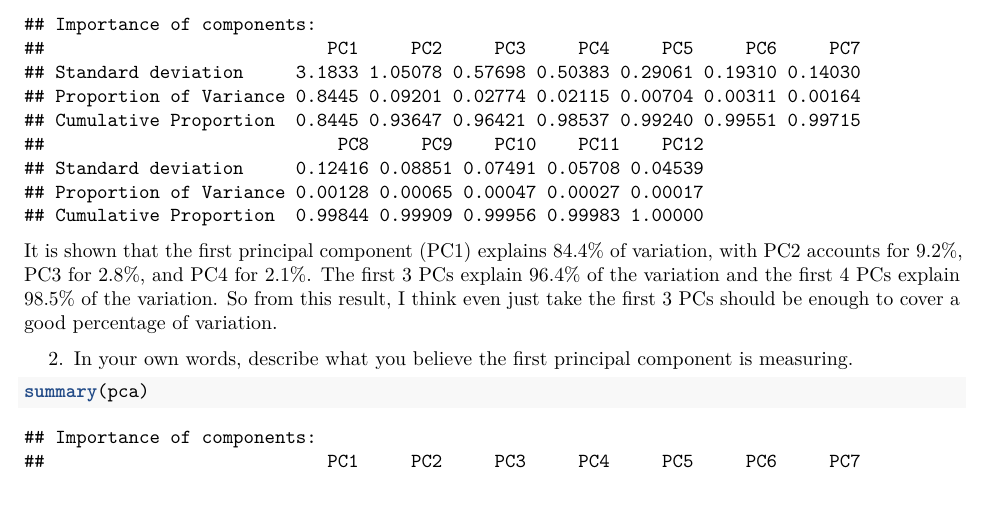
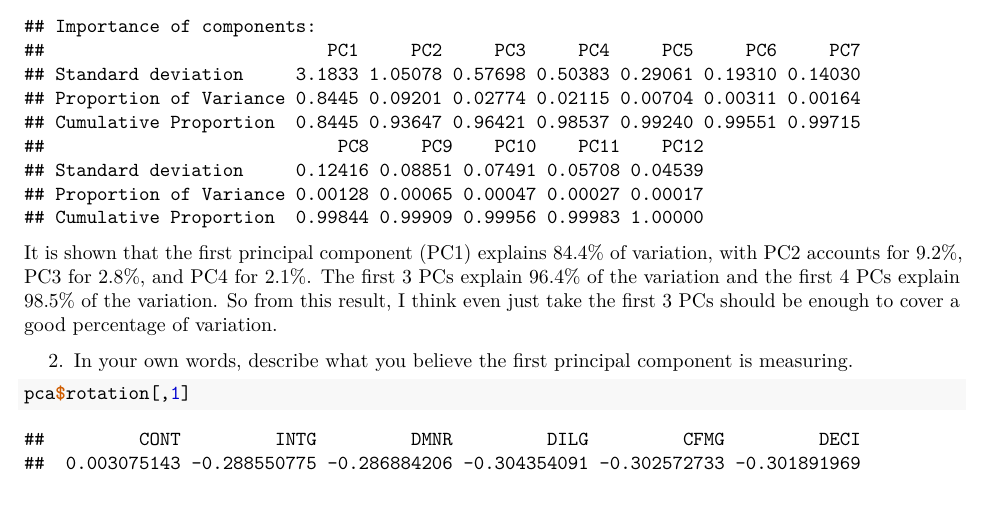
Before and after one commit to lisalu1208/STAT463, an R Markdown document (STAT463_Assignment2/STAT315-463-Assignment_2-2023.Rmd): part of page 3 of 6, cut so that both start at the same text. Rendered offline with R 4.5, knitr and Pandoc, then LaTeX, with nearby package versions; code that draws random numbers runs with fixed seeds of ours.

Commit message:
Attempt to PCA Q2

````diff
--- a/STAT463_Assignment2/STAT315-463-Assignment_2-2023.Rmd
+++ b/STAT463_Assignment2/STAT315-463-Assignment_2-2023.Rmd
@@ -77,7 +77,7 @@ It is shown that the first principal component (PC1) explains 84.4% of variation
 2. In your own words, describe what you believe the first principal component is measuring.
 
 ```{r}
-summary(pca)
+pca$rotation[,1]
 ```
 
 
````
